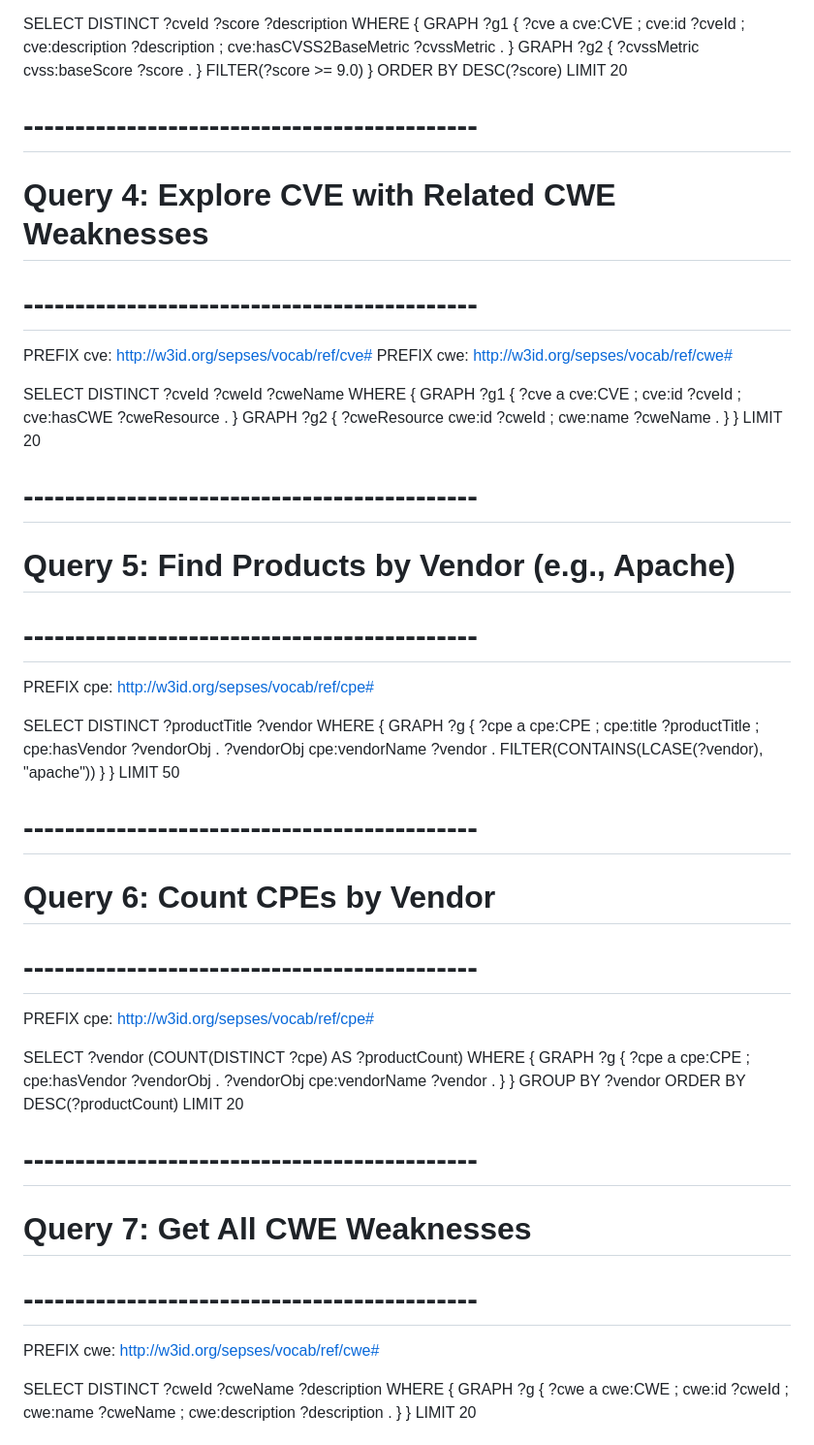
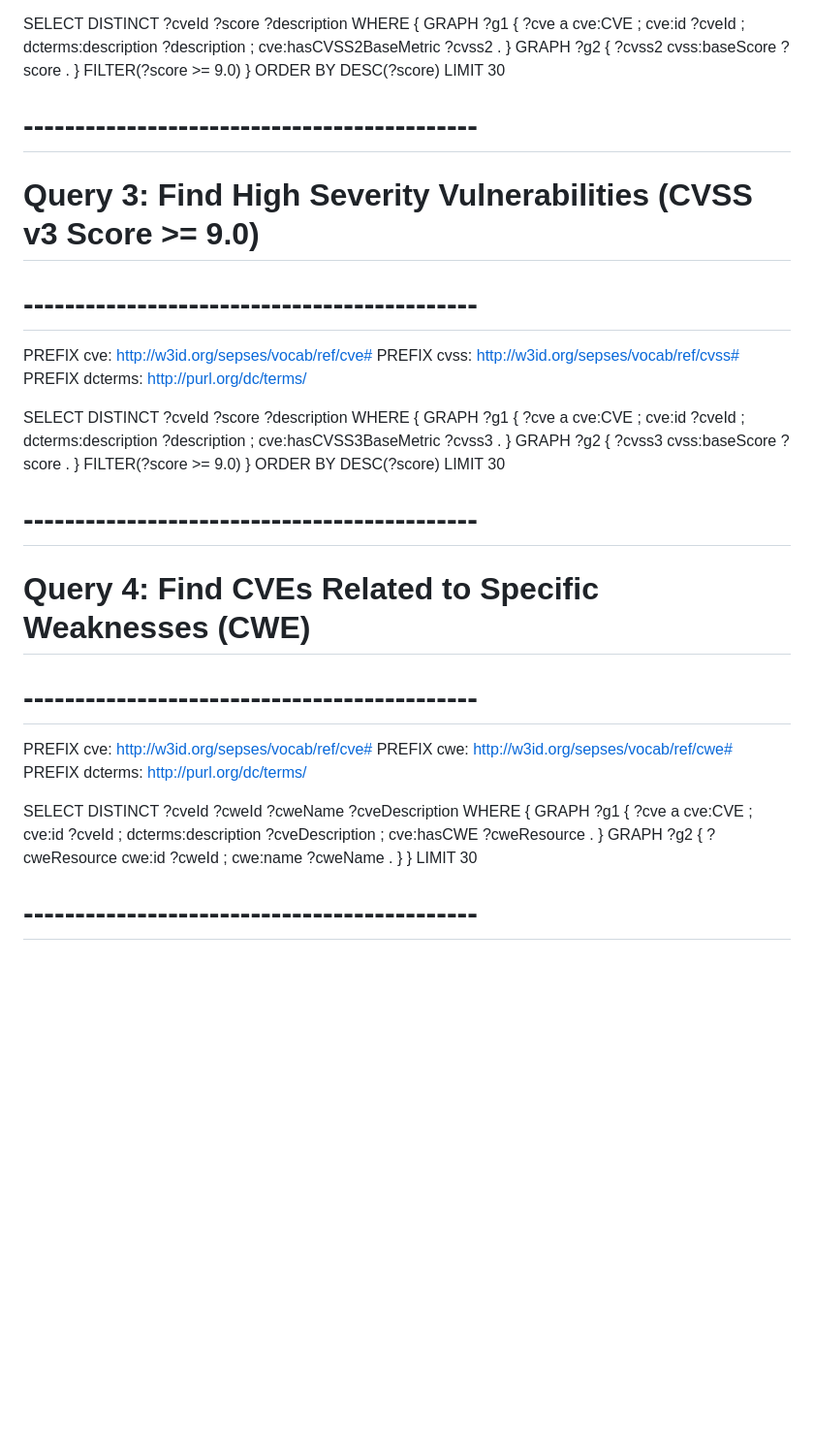
Before and after one commit to SjdnDzikran/agentic-graph-rag, a Markdown page: query-examples.md, the part around one of its changes. Shown at 97% size. Drawn GitHub-style; blank space fills up the shorter version.

Commit message:
update: revise SPARQL queries for SEPSES Cybersecurity Knowledge Graph with correct properties and enhanced descriptions

```diff
--- a/query-examples.md
+++ b/query-examples.md
@@ -45,29 +37,55 @@ WHERE {
   GRAPH ?g1 {
     ?cve a cve:CVE ;
          cve:id ?cveId ;
-         cve:description ?description ;
-         cve:hasCVSS2BaseMetric ?cvssMetric .
+         dcterms:description ?description ;
+         cve:hasCVSS2BaseMetric ?cvss2 .
   }
   GRAPH ?g2 {
-    ?cvssMetric cvss:baseScore ?score .
+    ?cvss2 cvss:baseScore ?score .
   }
   FILTER(?score >= 9.0)
 }
 ORDER BY DESC(?score)
-LIMIT 20
+LIMIT 30
 
 
 # --------------------------------------------
-# Query 4: Explore CVE with Related CWE Weaknesses
+# Query 3: Find High Severity Vulnerabilities (CVSS v3 Score >= 9.0)
 # --------------------------------------------
 PREFIX cve: <http://w3id.org/sepses/vocab/ref/cve#>
-PREFIX cwe: <http://w3id.org/sepses/vocab/ref/cwe#>
+PREFIX cvss: <http://w3id.org/sepses/vocab/ref/cvss#>
+PREFIX dcterms: <http://purl.org/dc/terms/>
 
-SELECT DISTINCT ?cveId ?cweId ?cweName
+SELECT DISTINCT ?cveId ?score ?description
 WHERE {
   GRAPH ?g1 {
     ?cve a cve:CVE ;
          cve:id ?cveId ;
+         dcterms:description ?description ;
+         cve:hasCVSS3BaseMetric ?cvss3 .
+  }
+  GRAPH ?g2 {
+    ?cvss3 cvss:baseScore ?score .
+  }
+  FILTER(?score >= 9.0)
+}
+ORDER BY DESC(?score)
+LIMIT 30
+
+
+# --------------------------------------------
+# Query 4: Find CVEs Related to Specific Weaknesses (CWE)
+# --------------------------------------------
+PREFIX cve: <http://w3id.org/sepses/vocab/ref/cve#>
+PREFIX cwe: <http://w3id.org/sepses/vocab/ref/cwe#>
+PREFIX dcterms: <http://purl.org/dc/terms/>
+
+SELECT DISTINCT ?cveId ?cweId ?cweName ?cveDescription
+WHERE {
+  GRAPH ?g1 {
+    ?cve a cve:CVE ;
+         cve:id ?cveId ;
+         dcterms:description ?cveDescription ;
          cve:hasCWE ?cweResource .
   }
   GRAPH ?g2 {
@@ -75,59 +93,7 @@ WHERE {
                  cwe:name ?cweName .
   }
 }
-LIMIT 20
+LIMIT 30
 
 
 # --------------------------------------------
-# Query 5: Find Products by Vendor (e.g., Apache)
-# --------------------------------------------
-PREFIX cpe: <http://w3id.org/sepses/vocab/ref/cpe#>
-
-SELECT DISTINCT ?productTitle ?vendor
-WHERE {
-  GRAPH ?g {
-    ?cpe a cpe:CPE ;
-         cpe:title ?productTitle ;
-         cpe:hasVendor ?vendorObj .
-    ?vendorObj cpe:vendorName ?vendor .
-    FILTER(CONTAINS(LCASE(?vendor), "apache"))
-  }
-}
-LIMIT 50
-
-
-# --------------------------------------------
-# Query 6: Count CPEs by Vendor
-# --------------------------------------------
-PREFIX cpe: <http://w3id.org/sepses/vocab/ref/cpe#>
-
-SELECT ?vendor (COUNT(DISTINCT ?cpe) AS ?productCount)
-WHERE {
-  GRAPH ?g {
-    ?cpe a cpe:CPE ;
-         cpe:hasVendor ?vendorObj .
-    ?vendorObj cpe:vendorName ?vendor .
-  }
-}
-GROUP BY ?vendor
-ORDER BY DESC(?productCount)
-LIMIT 20
-
-
-# --------------------------------------------
-# Query 7: Get All CWE Weaknesses
-# --------------------------------------------
-PREFIX cwe: <http://w3id.org/sepses/vocab/ref/cwe#>
-
-SELECT DISTINCT ?cweId ?cweName ?description
-WHERE {
-  GRAPH ?g {
-    ?cwe a cwe:CWE ;
-         cwe:id ?cweId ;
-         cwe:name ?cweName ;
-         cwe:description ?description .
-  }
-}
-LIMIT 20
-
-
```
Also changed, not shown: other parts of query-examples.md (+225 -97 lines).
